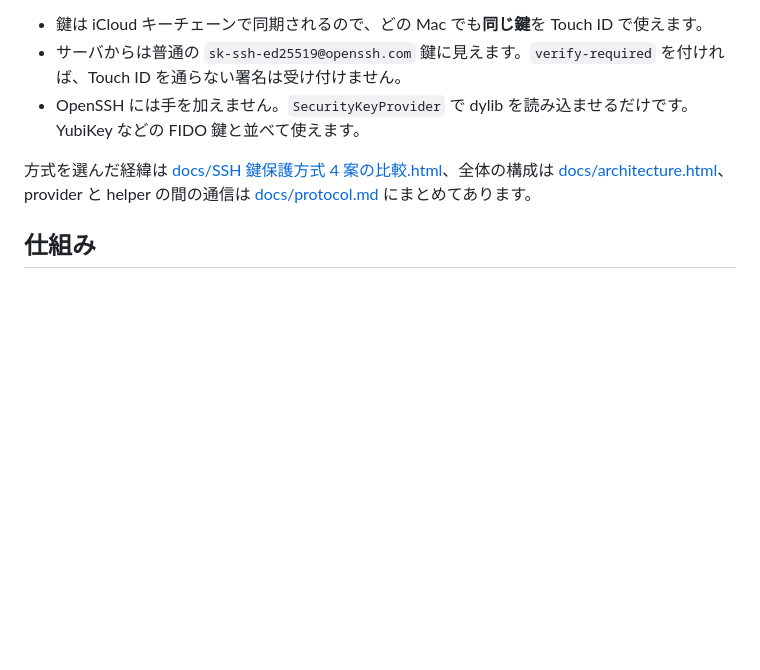
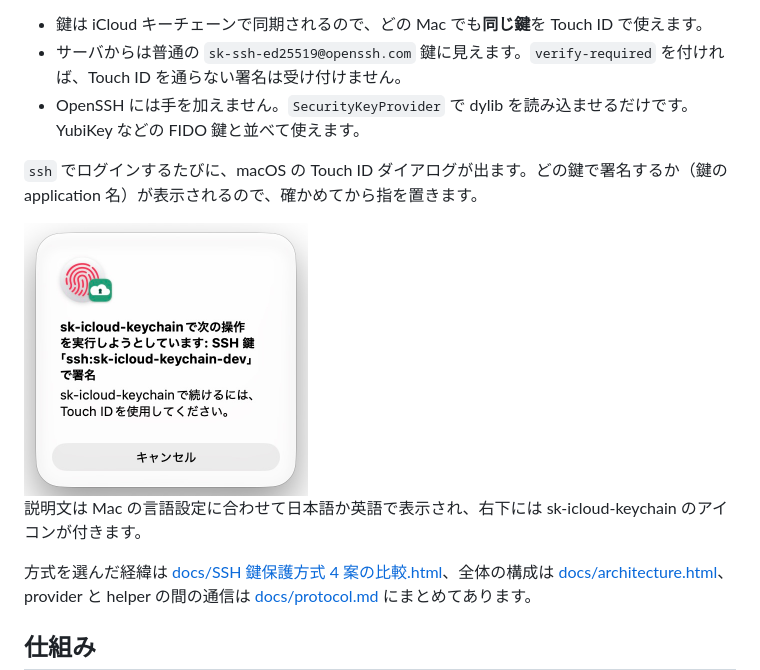
Before and after one commit to izawa/sk-icloud-keychain, a Markdown page: README.md, the part around the change. Rendered like a GitHub page; pictures changed too: docs/images/touch-id-dialog-ja.jpg (added); blank space fills up the shorter version.

Commit message:
Show the Touch ID dialog in the README
A screenshot of the prompt right after the overview, so readers see what
happens at each login: the key's application name in the text and the
app icon on the badge.

Co-Authored-By: Claude Opus 5.5 <noreply@anthropic.com>

```diff
--- a/README.md
+++ b/README.md
@@ -5,6 +5,12 @@ iCloud キーチェーンに保存した ed25519 鍵を、各 Mac の Touch ID
 - 鍵は iCloud キーチェーンで同期されるので、どの Mac でも**同じ鍵**を Touch ID で使えます。
 - サーバからは普通の `sk-ssh-ed25519@openssh.com` 鍵に見えます。`verify-required` を付ければ、Touch ID を通らない署名は受け付けません。
 - OpenSSH には手を加えません。`SecurityKeyProvider` で dylib を読み込ませるだけです。YubiKey などの FIDO 鍵と並べて使えます。
+
+`ssh` でログインするたびに、macOS の Touch ID ダイアログが出ます。どの鍵で署名するか（鍵の application 名）が表示されるので、確かめてから指を置きます。
+
+<img src="docs/images/touch-id-dialog-ja.jpg" width="284" alt="Touch ID のダイアログ。「sk-icloud-keychain で次の操作を実行しようとしています: SSH 鍵「ssh:sk-icloud-keychain-dev」で署名」と表示され、右下に雲と鍵穴のアイコンが付いている">
+
+説明文は Mac の言語設定に合わせて日本語か英語で表示され、右下には sk-icloud-keychain のアイコンが付きます。
 
 方式を選んだ経緯は [docs/SSH 鍵保護方式 4 案の比較.html](docs/SSH%20鍵保護方式%204%20案の比較.html)、全体の構成は [docs/architecture.html](docs/architecture.html)、provider と helper の間の通信は [docs/protocol.md](docs/protocol.md) にまとめてあります。
 
```
